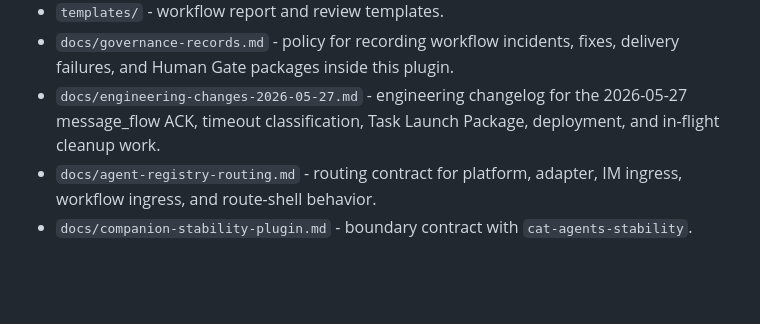
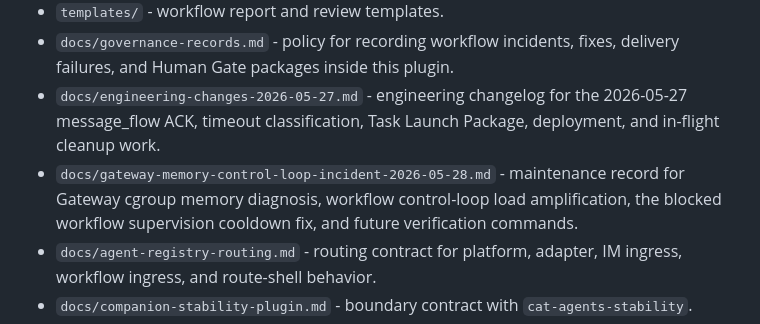
Before and after one commit to wildcatrun/trading-agents-workflow, a Markdown page: README.md, the part around the change. Drawn GitHub-style; blank space fills up the shorter version.

Commit message:
Document gateway memory control loop incident

```diff
--- a/README.md
+++ b/README.md
@@ -119,6 +119,7 @@ Hermers ACP dispatch.
 - `templates/` - workflow report and review templates.
 - `docs/governance-records.md` - policy for recording workflow incidents, fixes, delivery failures, and Human Gate packages inside this plugin.
 - `docs/engineering-changes-2026-05-27.md` - engineering changelog for the 2026-05-27 message_flow ACK, timeout classification, Task Launch Package, deployment, and in-flight cleanup work.
+- `docs/gateway-memory-control-loop-incident-2026-05-28.md` - maintenance record for Gateway cgroup memory diagnosis, workflow control-loop load amplification, the blocked workflow supervision cooldown fix, and future verification commands.
 - `docs/agent-registry-routing.md` - routing contract for platform, adapter, IM ingress, workflow ingress, and route-shell behavior.
 - `docs/companion-stability-plugin.md` - boundary contract with `cat-agents-stability`.
 - `docs/managed-agent-evolution-plan.md` - phased plan for workflow events, permission gates, managed worker runners, and financial evidence contracts.
```
Also changed, not shown: docs/gateway-memory-control-loop-incident-2026-05-28.md (added, +166 -0 lines), docs/openclaw-plugin-readme.md (+3 -1 lines).
